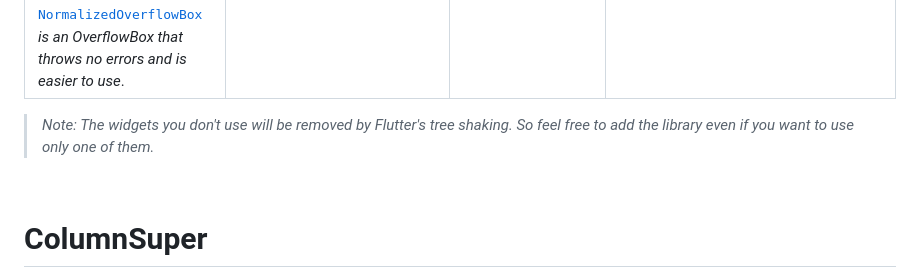
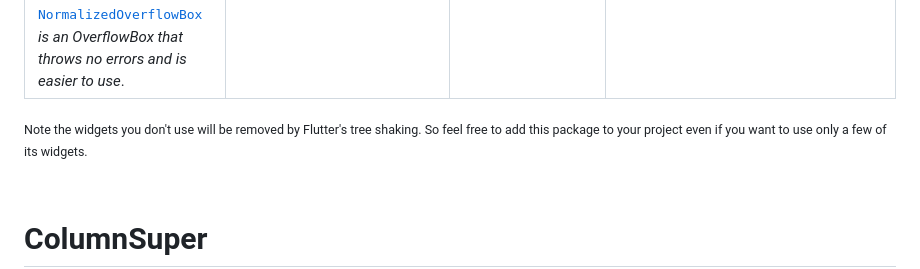
Before and after one commit to marcglasberg/assorted_layout_widgets, a Markdown page: README.md, the part around the change. Rendered like a GitHub page.

```diff
--- a/README.md
+++ b/README.md
@@ -18,8 +18,8 @@ Despite the package name, they are not only related to layout. Here they are:
 | <tt>[SideBySide](#sidebyside)</tt> <i>arranges two widgets horizontally. It does things Row and RowSuper can't do</i>.        | <tt>[TimeBuilder](#timebuilder)</tt> <i>lets you implement clocks, countdowns, stopwatches etc, the right way.</i>                                                     |                                                                                                                                                          |                                                                                                                                                                                      |
 | <tt>[NormalizedOverflowBox](#normalizedoverflowbox)</tt> <i>is an OverflowBox that throws no errors and is easier to use</i>. |                                                                                                                                                                        |                                                                                                                                                          |                                                                                                                                                                                      |
 
-> _Note: The widgets you don't use will be removed by Flutter's tree shaking. So feel free to add
-the library even if you want to use only one of them._
+<sub>Note the widgets you don't use will be removed by Flutter's tree shaking. So feel free to add
+this package to your project even if you want to use only a few of its widgets.</sub>
 
 <br>
 
```
